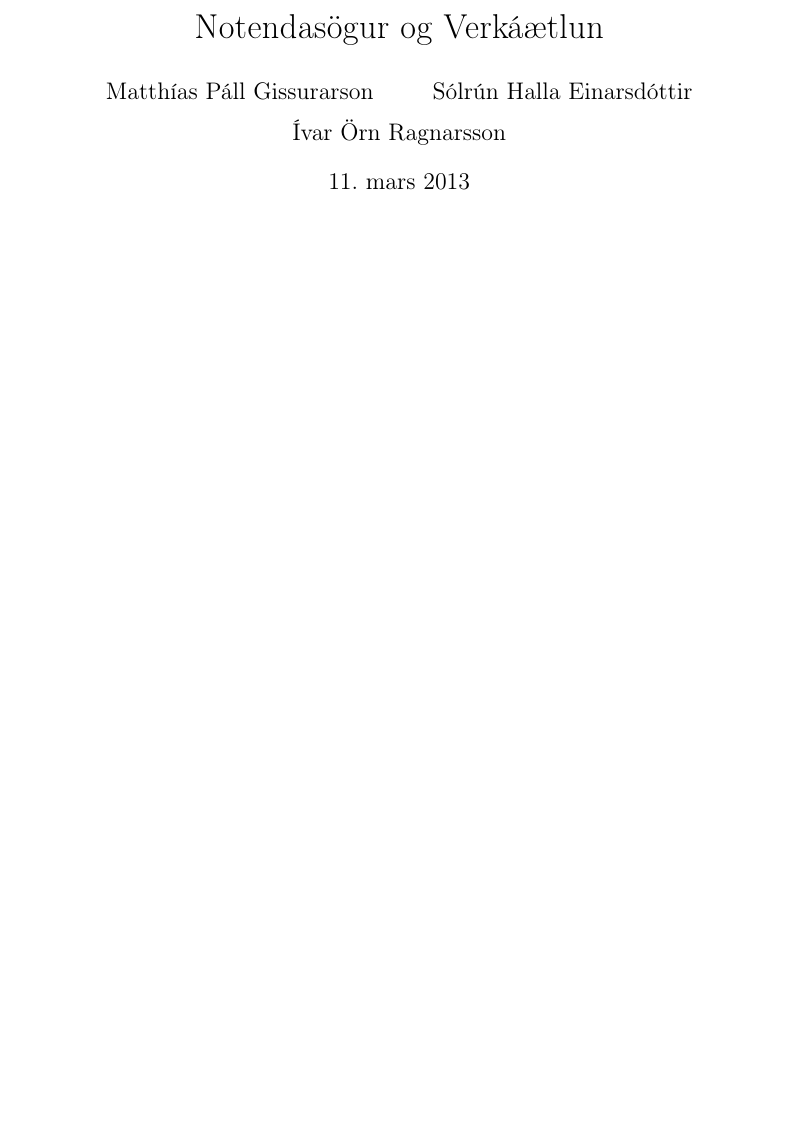
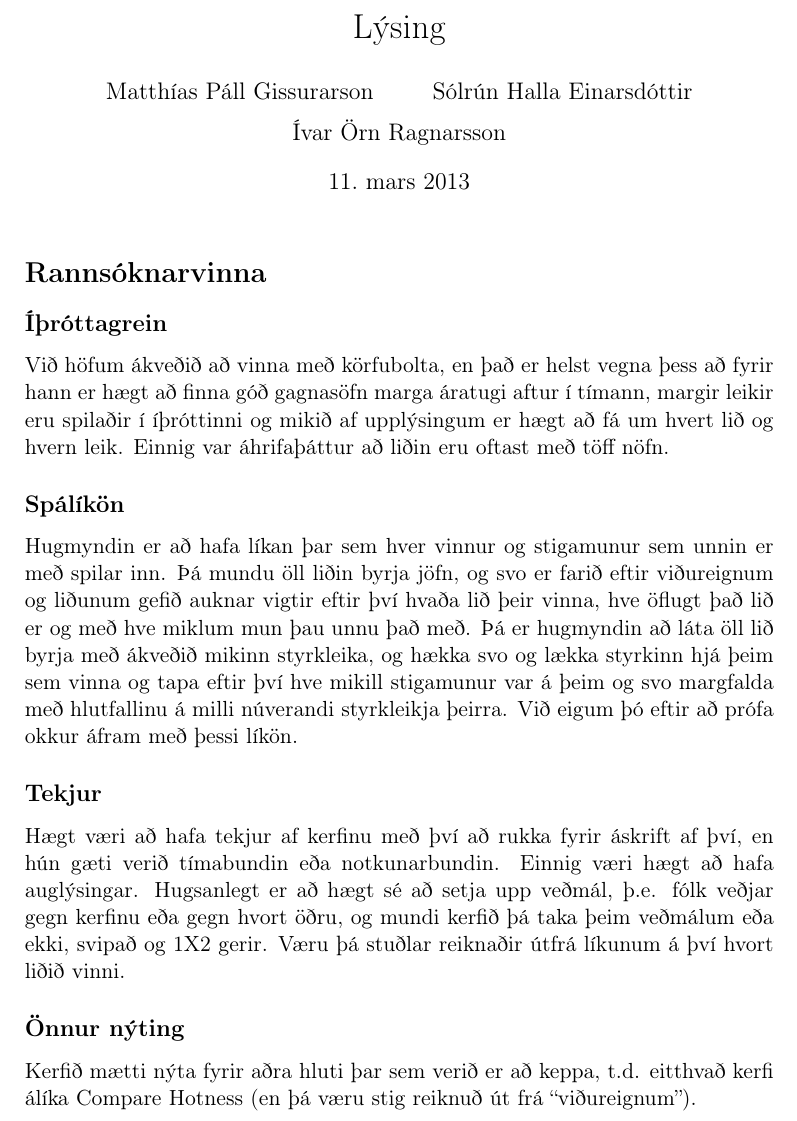
Before and after one commit to Tritlo/OracleOfHundredAcreWood, a LaTeX document (lysing.tex): part of page 1 of 3 before the commit and part of page 1 of 4 after it, cut at the place of the change, the shorter picture padded with empty space. Compiled offline with pdfLaTeX.

Commit message:
endurskýrt lýsing

```diff
--- a/verkaetlun.tex
+++ b/lysing.tex
@@ -16,10 +16,43 @@
 \usepackage[icelandic]{babel}
 \setcounter{secnumdepth}{-1}
 
-\title{Notendasögur og Verkáætlun} \author{Matthías Páll Gissurarson  \and Sólrún Halla Einarsdóttir \and Ívar Örn Ragnarsson}
+\title{Lýsing} \author{Matthías Páll Gissurarson  \and Sólrún Halla Einarsdóttir \and Ívar Örn Ragnarsson}
 
 \begin{document}
 \maketitle
+\section{Rannsóknarvinna}
+\subsection{Íþróttagrein}
+Við höfum ákveðið að vinna með körfubolta, en það er helst
+vegna þess að fyrir hann er hægt að finna góð gagnasöfn marga áratugi
+aftur í tímann, margir leikir eru spilaðir í íþróttinni og mikið af
+upplýsingum er hægt að fá um hvert lið og hvern leik. Einnig var
+áhrifaþáttur að liðin eru oftast með töff nöfn.
+
+\subsection{Spálíkön}
+Hugmyndin er að hafa líkan þar sem hver vinnur og stigamunur sem unnin
+er með spilar inn. Þá mundu öll liðin byrja jöfn, og svo er farið
+eftir viðureignum og liðunum gefið auknar vigtir eftir því hvaða lið
+þeir vinna, hve öflugt það lið er og með hve miklum mun þau unnu það
+með. Þá er hugmyndin að láta öll lið byrja með ákveðið mikinn
+styrkleika, og hækka svo og lækka styrkinn hjá þeim sem vinna og tapa
+eftir því hve mikill stigamunur var á þeim og svo margfalda með
+hlutfallinu á milli núverandi styrkleikja þeirra. Við eigum þó eftir
+að prófa okkur áfram með þessi líkön.
+
+\subsection{Tekjur}
+Hægt væri að hafa tekjur af kerfinu með því að rukka fyrir áskrift af
+því, en hún gæti verið tímabundin eða notkunarbundin. Einnig væri hægt
+að hafa auglýsingar. Hugsanlegt er að hægt sé að setja upp veðmál,
+þ.e. fólk veðjar gegn kerfinu eða gegn hvort öðru, og mundi kerfið þá
+taka þeim veðmálum eða ekki, svipað og 1X2 gerir. Væru þá stuðlar
+reiknaðir útfrá líkunum á því hvort liðið vinni.
+
+\subsection{Önnur nýting}
+Kerfið mætti nýta fyrir aðra hluti þar sem verið er að keppa,
+t.d. eitthvað kerfi álíka Compare Hotness (en þá væru stig reiknuð út
+frá ``viðureignum'').
+
+
 \section{Notendasögur}
 \begin{itemize}
 \item Titill: Sækja gögn\\
```
Also changed, not shown: lysing.pdf (added), verkaetlun.pdf (deleted), verkaetlunarmynd.svg (renamed from verkaetlun.svg), verkáætlun.svg (deleted).
